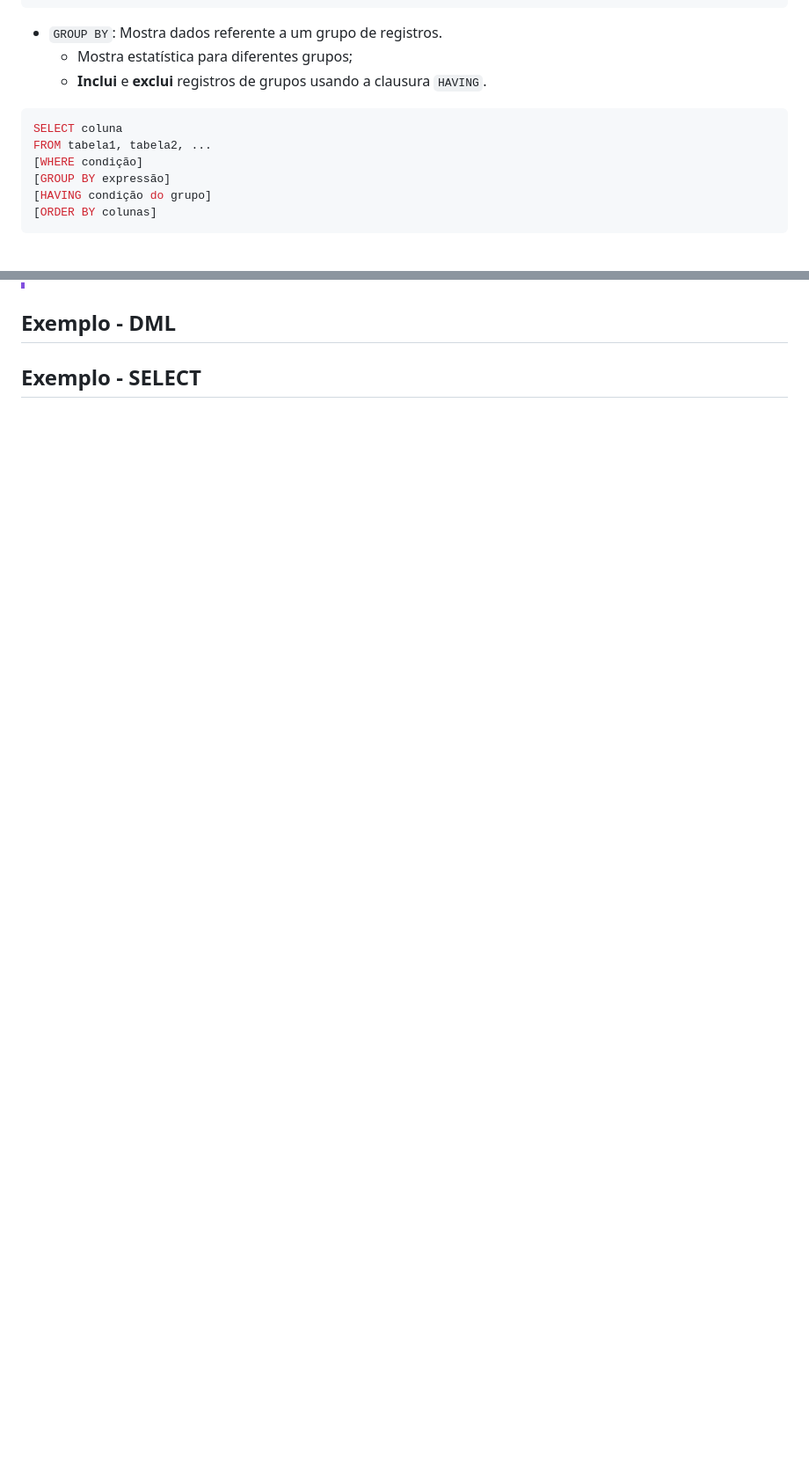
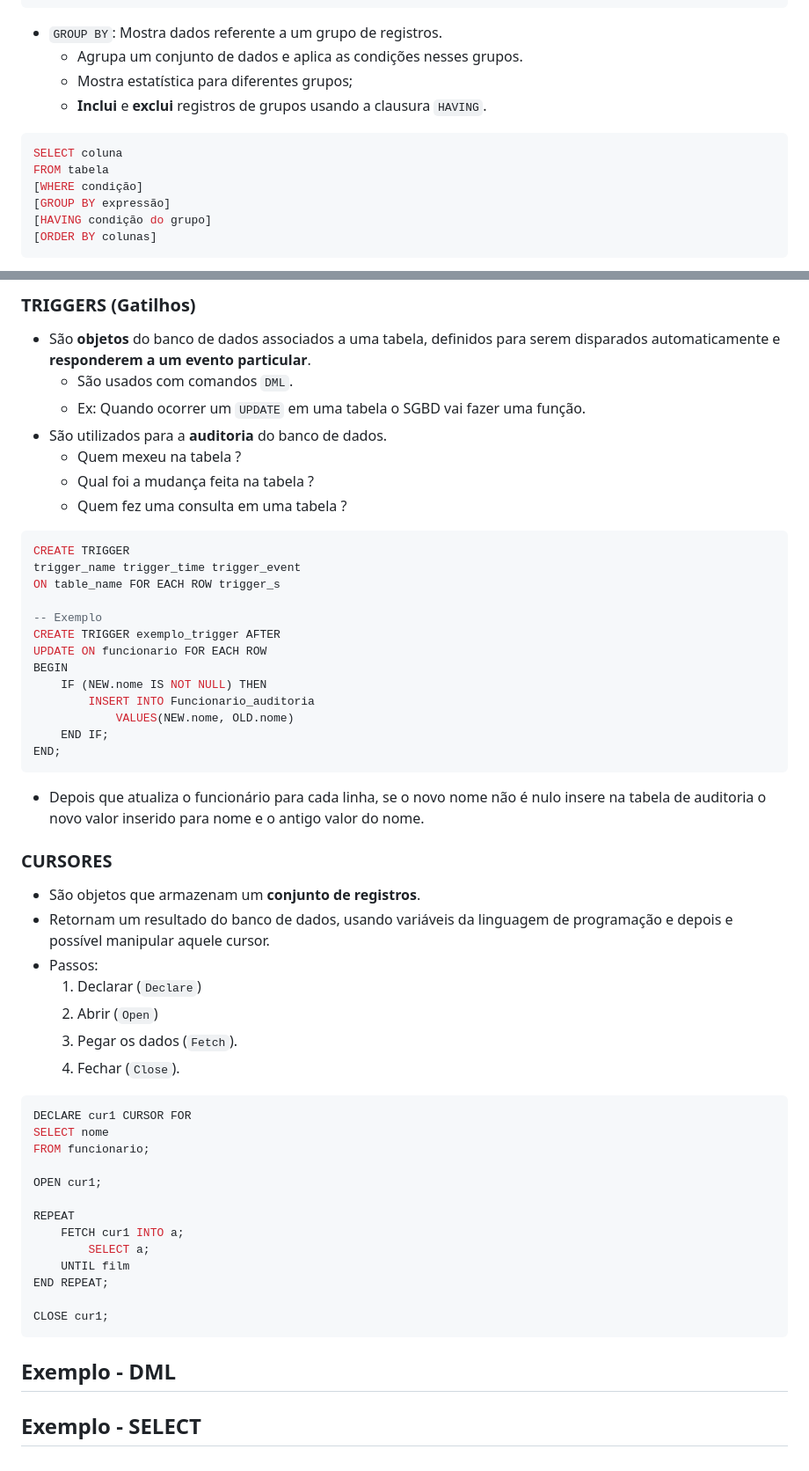
Before and after one commit to lucas-vasconcelos-pirani-carneiro/unb, a Markdown page: banco-de-dados/anotacoes/04-sql.md, 2 parts joined by grey strips. Shown at 88% size. GitHub-like rendering; blank space fills up the shorter version.

````diff
--- a/banco-de-dados/anotacoes/04-sql.md
+++ b/banco-de-dados/anotacoes/04-sql.md
@@ -452,12 +450,13 @@ FROM tabela1 [LEFT/RIGHT/FULL] OUTER JOIN tabela2
 ```
 
 - `GROUP BY`: Mostra dados referente a um grupo de registros.
+	- Agrupa um conjunto de dados e aplica as condições nesses grupos.
 	- Mostra estatística para diferentes grupos;
 	- **Inclui** e **exclui** registros de grupos usando a clausura `HAVING`.
 
 ```sql
 SELECT coluna
-FROM tabela1, tabela2, ...
+FROM tabela
 [WHERE condição]
 [GROUP BY expressão]
 [HAVING condição do grupo]
@@ -493,3 +558,55 @@ WHERE expressão operador
+### TRIGGERS (Gatilhos)
+- São **objetos** do banco de dados associados a uma tabela, definidos para serem disparados automaticamente e **responderem a um evento particular**.
+	- São usados com comandos `DML`.
+	- Ex: Quando ocorrer um `UPDATE` em uma tabela o SGBD vai fazer uma função.
+- São utilizados para a **auditoria** do banco de dados.
+	- Quem mexeu na tabela ?
+	- Qual foi a mudança feita na tabela ?
+	- Quem fez uma consulta em uma tabela ?
+
+```sql
+CREATE TRIGGER
+trigger_name trigger_time trigger_event
+ON table_name FOR EACH ROW trigger_s
+
+-- Exemplo
+CREATE TRIGGER exemplo_trigger AFTER
+UPDATE ON funcionario FOR EACH ROW
+BEGIN
+	IF (NEW.nome IS NOT NULL) THEN
+		INSERT INTO Funcionario_auditoria
+			VALUES(NEW.nome, OLD.nome)
+	END IF;
+END;
+```
+
+- Depois que atualiza o funcionário para cada linha, se o novo nome não é nulo insere na tabela de auditoria o novo valor inserido para nome e o antigo valor do nome.
+
+### CURSORES
+- São objetos que armazenam um **conjunto de registros**.
+- Retornam um resultado do banco de dados, usando variáveis da linguagem de programação e depois e possível manipular aquele cursor.
+- Passos:
+	1. Declarar (`Declare`)
+	2. Abrir (`Open`)
+	3. Pegar os dados (`Fetch`).
+	4. Fechar (`Close`).
+
+```sql
+DECLARE cur1 CURSOR FOR
+SELECT nome
+FROM funcionario;
+
+OPEN cur1;
+
+REPEAT
+	FETCH cur1 INTO a;
+		SELECT a;
+	UNTIL film
+END REPEAT;
+
+CLOSE cur1;
+```
+
 ## Exemplo - DML
 
 
````
Also changed, not shown: other parts of banco-de-dados/anotacoes/04-sql.md (+66 -2 lines).
